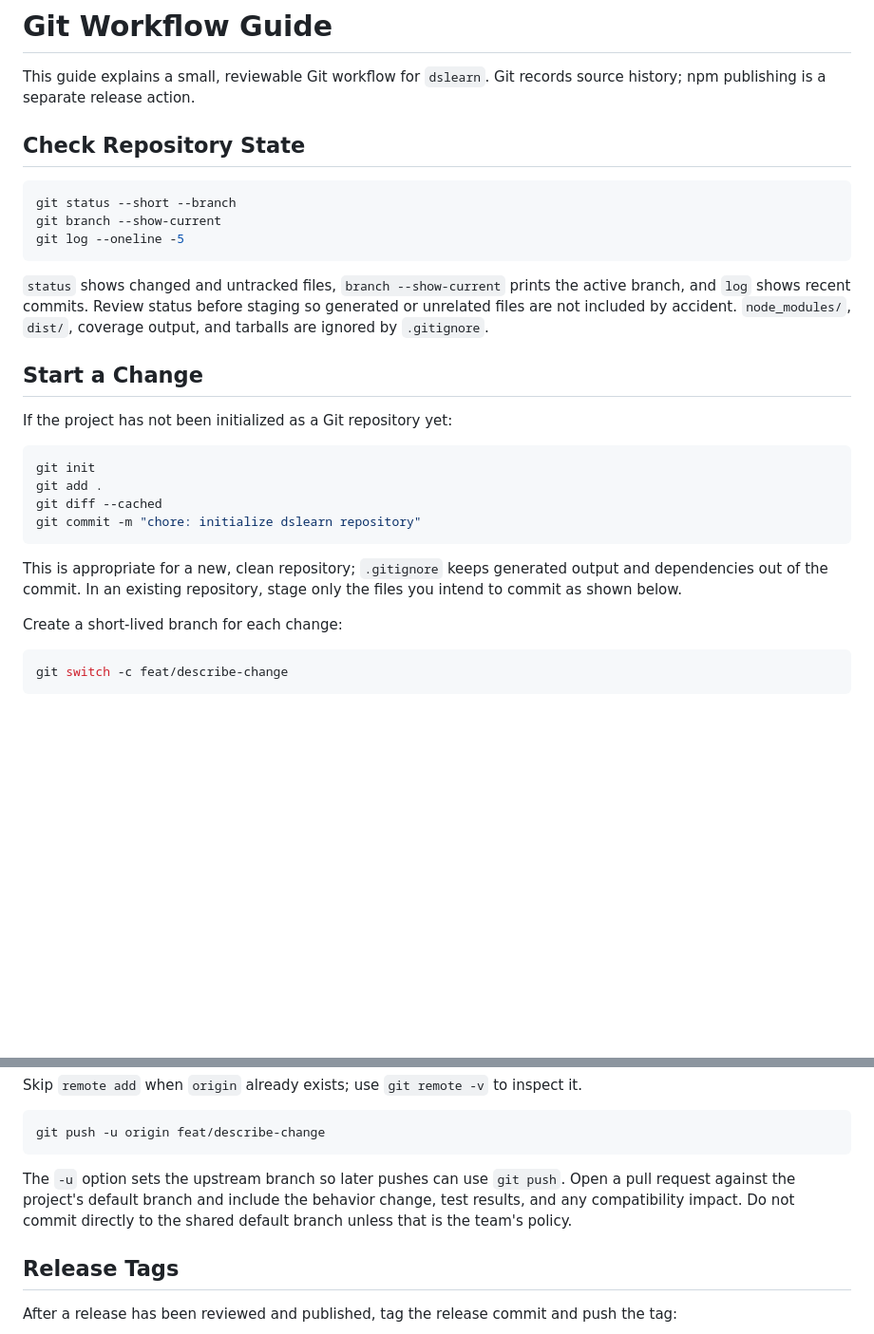
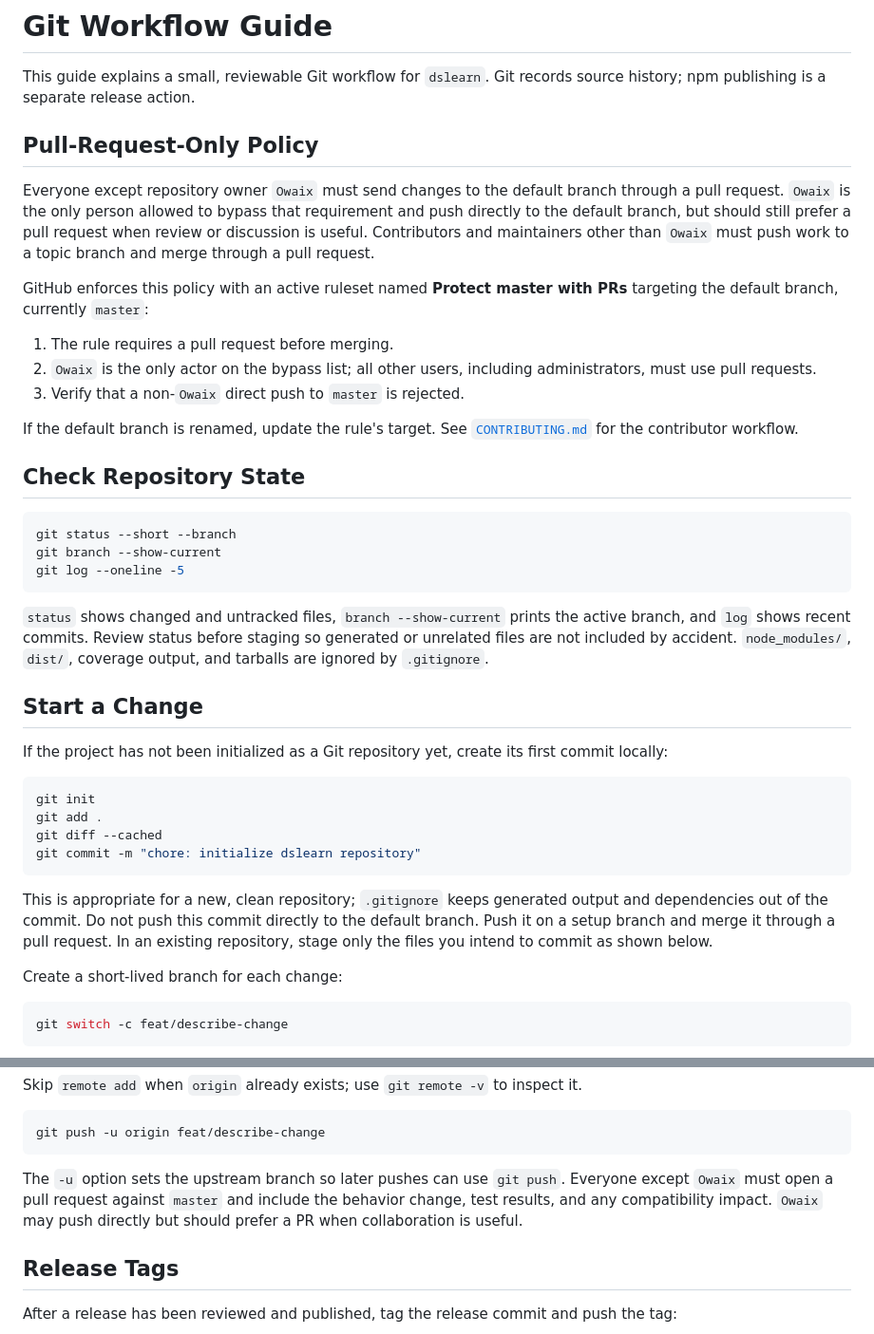
Before and after one commit to Owaix/dslearn, a Markdown page: docs/git-workflow.md, 2 parts joined by grey strips. Shown at 95% size. GitHub-like rendering; blank space fills up the shorter version.

Commit message:
docs: define owner bypass for PR policy

````diff
--- a/docs/git-workflow.md
+++ b/docs/git-workflow.md
@@ -1,6 +1,18 @@
 # Git Workflow Guide
 
 This guide explains a small, reviewable Git workflow for `dslearn`. Git records source history; npm publishing is a separate release action.
+
+## Pull-Request-Only Policy
+
+Everyone except repository owner `Owaix` must send changes to the default branch through a pull request. `Owaix` is the only person allowed to bypass that requirement and push directly to the default branch, but should still prefer a pull request when review or discussion is useful. Contributors and maintainers other than `Owaix` must push work to a topic branch and merge through a pull request.
+
+GitHub enforces this policy with an active ruleset named **Protect master with PRs** targeting the default branch, currently `master`:
+
+1. The rule requires a pull request before merging.
+2. `Owaix` is the only actor on the bypass list; all other users, including administrators, must use pull requests.
+3. Verify that a non-`Owaix` direct push to `master` is rejected.
+
+If the default branch is renamed, update the rule's target. See [`CONTRIBUTING.md`](../CONTRIBUTING.md) for the contributor workflow.
 
 ## Check Repository State
 
@@ -14,7 +26,7 @@ git log --oneline -5
 
 ## Start a Change
 
-If the project has not been initialized as a Git repository yet:
+If the project has not been initialized as a Git repository yet, create its first commit locally:
 
 ```sh
 git init
@@ -23,7 +35,7 @@ git diff --cached
 git commit -m "chore: initialize dslearn repository"
 ```
 
-This is appropriate for a new, clean repository; `.gitignore` keeps generated output and dependencies out of the commit. In an existing repository, stage only the files you intend to commit as shown below.
+This is appropriate for a new, clean repository; `.gitignore` keeps generated output and dependencies out of the commit. Do not push this commit directly to the default branch. Push it on a setup branch and merge it through a pull request. In an existing repository, stage only the files you intend to commit as shown below.
 
 Create a short-lived branch for each change:
 
@@ -69,7 +81,7 @@ Skip `remote add` when `origin` already exists; use `git remote -v` to inspect i
 git push -u origin feat/describe-change
 ```
 
-The `-u` option sets the upstream branch so later pushes can use `git push`. Open a pull request against the project's default branch and include the behavior change, test results, and any compatibility impact. Do not commit directly to the shared default branch unless that is the team's policy.
+The `-u` option sets the upstream branch so later pushes can use `git push`. Everyone except `Owaix` must open a pull request against `master` and include the behavior change, test results, and any compatibility impact. `Owaix` may push directly but should prefer a PR when collaboration is useful.
 
 ## Release Tags
 
````
Also changed, not shown: .github/pull_request_template.md (added, +13 -0 lines), CONTRIBUTING.md (added, +29 -0 lines).
